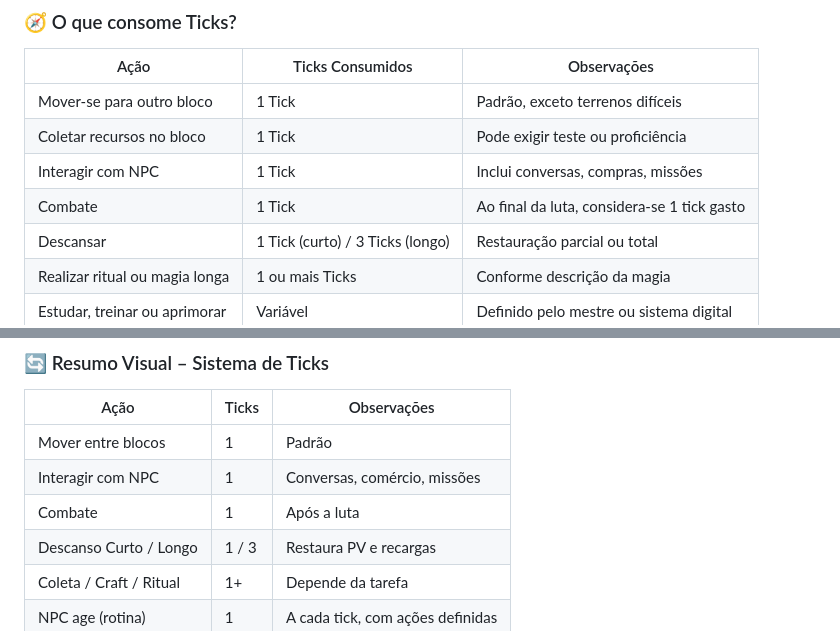
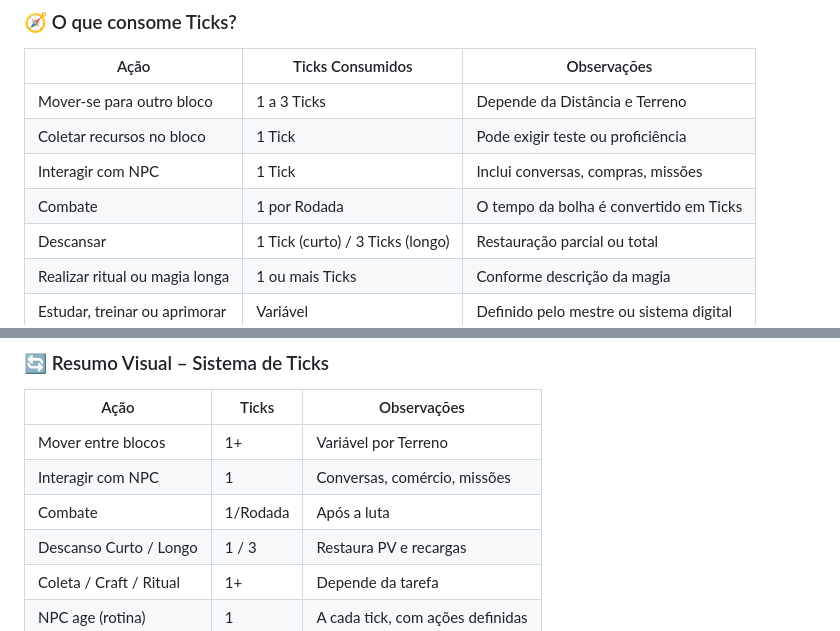
Before and after one commit to sidinei-silva/eras-do-brasil-gdd, a Markdown page: 01_Livro_de_Regras/05_Exploracao_e_Mundo.md, 2 parts joined by grey strips. GitHub-like rendering.

```diff
--- a/01_Livro_de_Regras/05_Exploracao_e_Mundo.md
+++ b/01_Livro_de_Regras/05_Exploracao_e_Mundo.md
@@ -197,10 +191,10 @@ Cada tick representa um **bloco de tempo narrativo**, que pode variar conforme o
 
 | Ação                             | Ticks Consumidos | Observações |
 |----------------------------------|------------------|-------------|
-| Mover-se para outro bloco        | 1 Tick           | Padrão, exceto terrenos difíceis |
+| Mover-se para outro bloco        | 1 a 3 Ticks      | Depende da Distância e Terreno |
 | Coletar recursos no bloco        | 1 Tick           | Pode exigir teste ou proficiência |
 | Interagir com NPC                | 1 Tick           | Inclui conversas, compras, missões |
-| Combate                          | 1 Tick           | Ao final da luta, considera-se 1 tick gasto |
+| Combate                          | 1 por Rodada     | O tempo da bolha é convertido em Ticks |
 | Descansar                        | 1 Tick (curto) / 3 Ticks (longo) | Restauração parcial ou total |
 | Realizar ritual ou magia longa   | 1 ou mais Ticks  | Conforme descrição da magia |
 | Estudar, treinar ou aprimorar    | Variável         | Definido pelo mestre ou sistema digital |
@@ -265,9 +259,9 @@ Se o NPC for bem-sucedido:
 
 | Ação                            | Ticks | Observações                     |
 |---------------------------------|-------|---------------------------------|
-| Mover entre blocos              | 1     | Padrão                          |
+| Mover entre blocos              | 1+    | Variável por Terreno            |
 | Interagir com NPC               | 1     | Conversas, comércio, missões    |
-| Combate                         | 1     | Após a luta                     |
+| Combate                         | 1/Rodada | Após a luta                     |
 | Descanso Curto / Longo          | 1 / 3 | Restaura PV e recargas          |
 | Coleta / Craft / Ritual         | 1+    | Depende da tarefa               |
 | NPC age (rotina)                | 1     | A cada tick, com ações definidas |
```
Also changed, not shown: other parts of 01_Livro_de_Regras/05_Exploracao_e_Mundo.md (+30 -36 lines), 01_Livro_de_Regras/04_Sistema_de_Combate.md (+11 -12 lines), 03_Enredo_e_Mundo/01_Ato_1_A_Primeira_Ruptura.md (+24 -1 lines).
